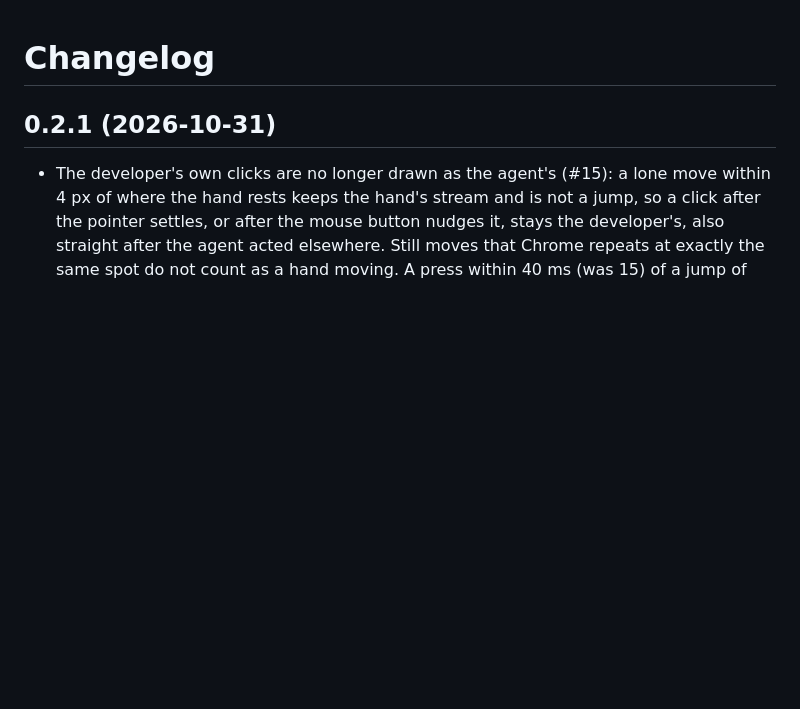
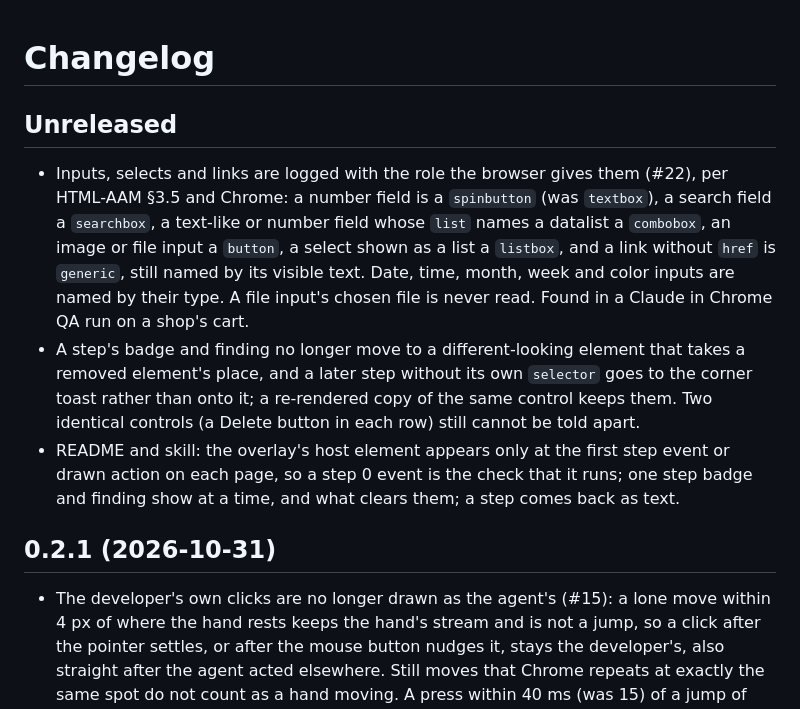
Before and after one commit to ahmadrazainbox/over-the-shoulder, a Markdown page: CHANGELOG.md, the part around the change. GitHub-like rendering; blank space fills up the shorter version.

Commit message:
CHANGELOG: unreleased input roles, badge and docs changes
Co-Authored-By: Claude Opus 5.5 <noreply@anthropic.com>

```diff
--- a/CHANGELOG.md
+++ b/CHANGELOG.md
@@ -1,4 +1,20 @@
 # Changelog
+
+## Unreleased
+
+- Inputs, selects and links are logged with the role the browser gives them (#22), per HTML-AAM §3.5 and
+  Chrome: a number field is a `spinbutton` (was `textbox`), a search field a `searchbox`, a text-like or
+  number field whose `list` names a datalist a `combobox`, an image or file input a `button`, a select
+  shown as a list a `listbox`, and a link without `href` is `generic`, still named by its visible text.
+  Date, time, month, week and color inputs are named by their type. A file input's chosen file is never
+  read. Found in a Claude in Chrome QA run on a shop's cart.
+- A step's badge and finding no longer move to a different-looking element that takes a removed element's
+  place, and a later step without its own `selector` goes to the corner toast rather than onto it; a
+  re-rendered copy of the same control keeps them. Two identical controls (a Delete button in each row)
+  still cannot be told apart.
+- README and skill: the overlay's host element appears only at the first step event or drawn action on
+  each page, so a step 0 event is the check that it runs; one step badge and finding show at a time, and
+  what clears them; a step comes back as text.
 
 ## 0.2.1 (2026-10-31)
 
```
